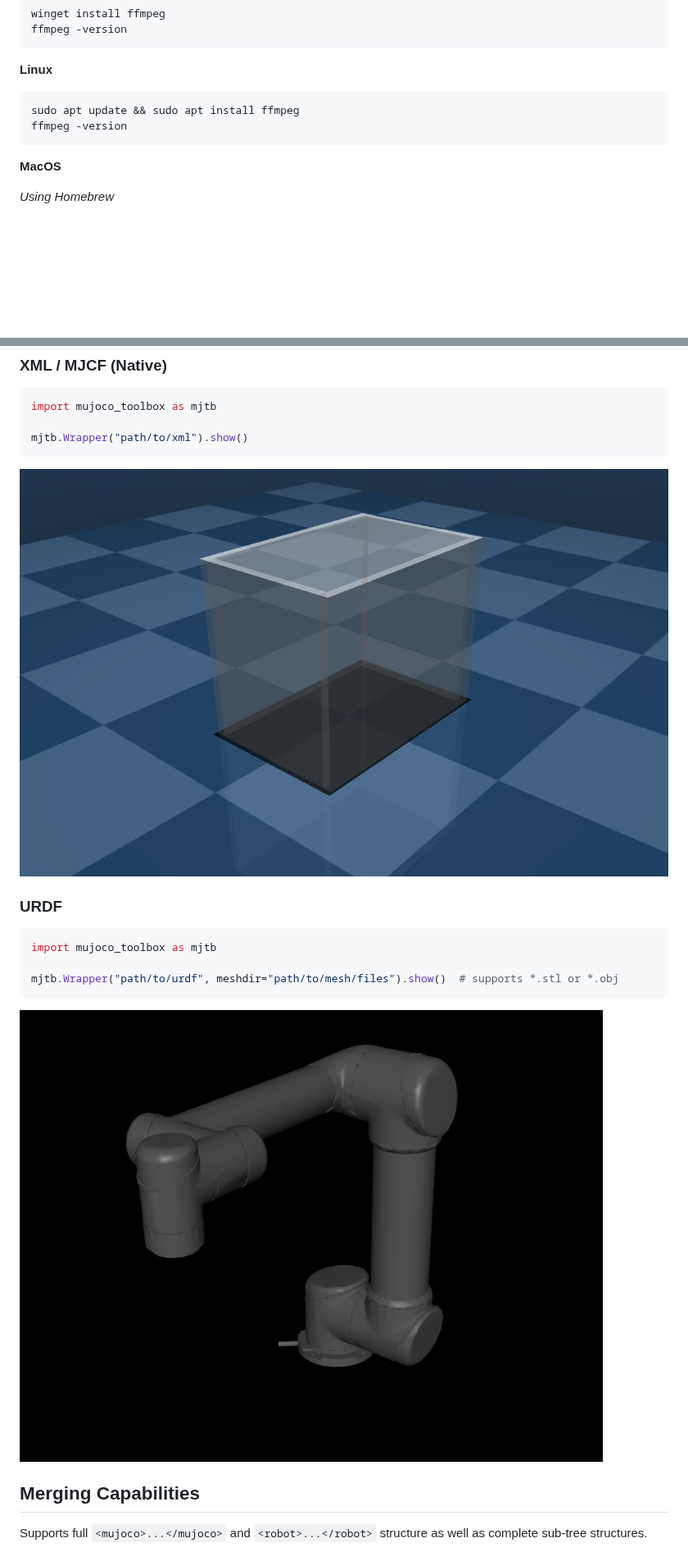
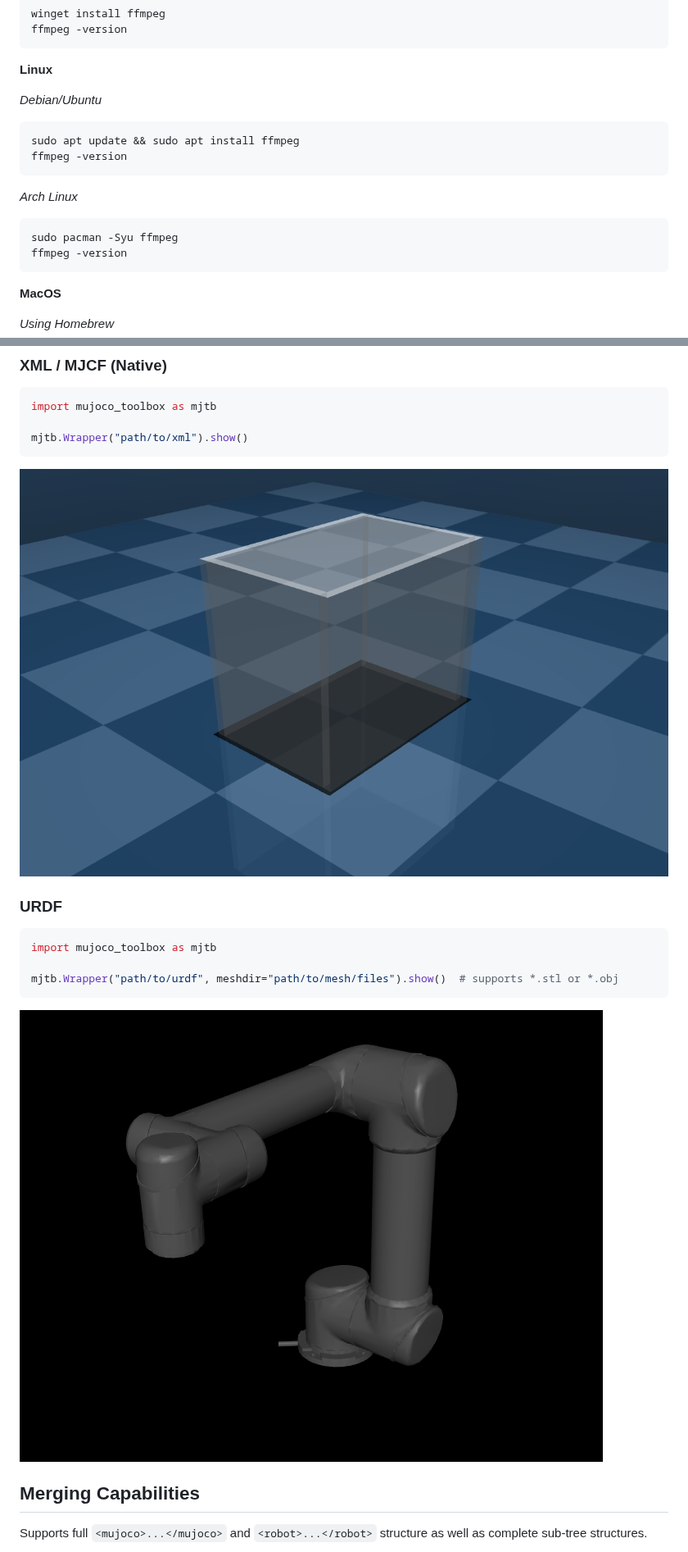
Before and after one commit to MGross21/mujoco-toolbox, a Markdown page: README.md, 2 parts joined by grey strips. Shown at 82% size. GitHub-like rendering; folded sections open; blank space fills up the shorter version.

````diff
--- a/README.md
+++ b/README.md
@@ -55,8 +57,17 @@ ffmpeg -version
 
 **Linux**
 
+*Debian/Ubuntu*
+
 ```bash
 sudo apt update && sudo apt install ffmpeg
+ffmpeg -version
+```
+
+*Arch Linux*
+
+```bash
+sudo pacman -Syu ffmpeg
 ffmpeg -version
 ```
 
@@ -135,7 +146,7 @@ import mujoco_toolbox as mjtb
 mjtb.Wrapper("path/to/xml").show()
 ```
 
-![Glovebox](https://github.com/MGross21/mujoco-toolbox/blob/main/assets/images/glovebox_sample.png)
+![Glovebox](https://raw.githubusercontent.com/MGross21/mujoco-toolbox/main/assets/images/glovebox_sample.png)
 
 ### URDF
 
@@ -145,7 +156,7 @@ import mujoco_toolbox as mjtb
 mjtb.Wrapper("path/to/urdf", meshdir="path/to/mesh/files").show()  # supports *.stl or *.obj
 ```
 
-![UR5](https://github.com/MGross21/mujoco-toolbox/blob/main/assets/images/ur5_render_no_gui.png)
+![UR5](https://raw.githubusercontent.com/MGross21/mujoco-toolbox/main/assets/images/ur5_render_no_gui.png)
 
 ## Merging Capabilities
 
````
Also changed, not shown: other parts of README.md (+4 -2 lines), assets/images/mjtb_logo.png (added), assets/images/mjtb_logo_transparent.png (added).
